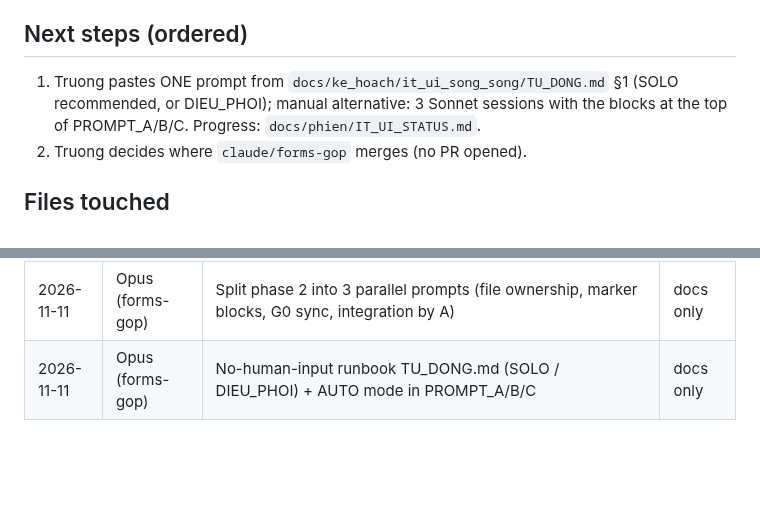
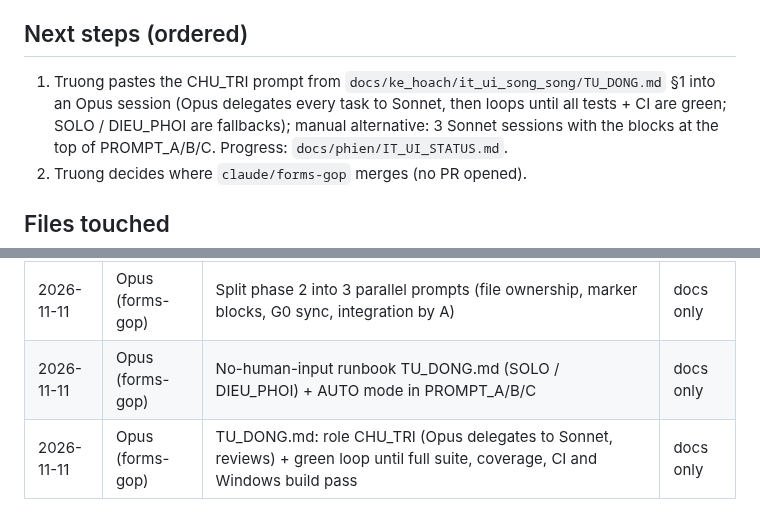
Before and after one commit to nguyenphanvantruong6969-arch/TESTING-DEV, a Markdown page: docs/phien/claude__forms-gop.md, 2 parts joined by grey strips. Drawn GitHub-style; blank space fills up the shorter version.

Commit message:
FA-KH: CHU_TRI role — Opus delegates every task to Sonnet, then loops until green
TU_DONG.md: one paste into an Opus session; Opus creates a Sonnet worker per
task (fallback: Agent tool with model sonnet, then SOLO), reviews each task,
then runs a green loop (full suite + coverage >= 85 + no skipped UI test +
60/60 + snapshot diff + GitHub CI + Windows build) and delegates FIX tasks
until everything passes, with guards so the loop always ends. Docs only.

Co-Authored-By: Claude Opus 5.5 <noreply@anthropic.com>
Claude-Session: https://claude.ai/code/session_01YVAyu3efHy5ZPho75CQETh

```diff
--- a/docs/phien/claude__forms-gop.md
+++ b/docs/phien/claude__forms-gop.md
@@ -49,7 +49,8 @@ branch) with one kiosk import button. Spec: `docs/ke_hoach/FORMS_GOP_KE_HOACH.md
   the workspace folder (no schema change); converter warnings stay Vietnamese.
 
 ## Next steps (ordered)
-1. Truong pastes ONE prompt from `docs/ke_hoach/it_ui_song_song/TU_DONG.md` §1 (SOLO recommended, or DIEU_PHOI);
+1. Truong pastes the CHU_TRI prompt from `docs/ke_hoach/it_ui_song_song/TU_DONG.md` §1 into an Opus session (Opus
+   delegates every task to Sonnet, then loops until all tests + CI are green; SOLO / DIEU_PHOI are fallbacks);
    manual alternative: 3 Sonnet sessions with the blocks at the top of PROMPT_A/B/C. Progress: `docs/phien/IT_UI_STATUS.md`.
 2. Truong decides where `claude/forms-gop` merges (no PR opened).
 
@@ -70,3 +71,4 @@ branch) with one kiosk import button. Spec: `docs/ke_hoach/FORMS_GOP_KE_HOACH.md
 | 2026-11-11 | Opus (forms-gop) | War room "giảm việc IT vòng 2": 9 redundancies (R1-R9) found; Truong approved FA-M7..FA-M10; wrote `IT_GIAO_DIEN_KE_HOACH.md` | docs only |
 | 2026-11-11 | Opus (forms-gop) | Split phase 2 into 3 parallel prompts (file ownership, marker blocks, G0 sync, integration by A) | docs only |
 | 2026-11-11 | Opus (forms-gop) | No-human-input runbook TU_DONG.md (SOLO / DIEU_PHOI) + AUTO mode in PROMPT_A/B/C | docs only |
+| 2026-11-11 | Opus (forms-gop) | TU_DONG.md: role CHU_TRI (Opus delegates to Sonnet, reviews) + green loop until full suite, coverage, CI and Windows build pass | docs only |
```
Also changed, not shown: START_HERE.md (+1 -1 lines), 1 other file.
